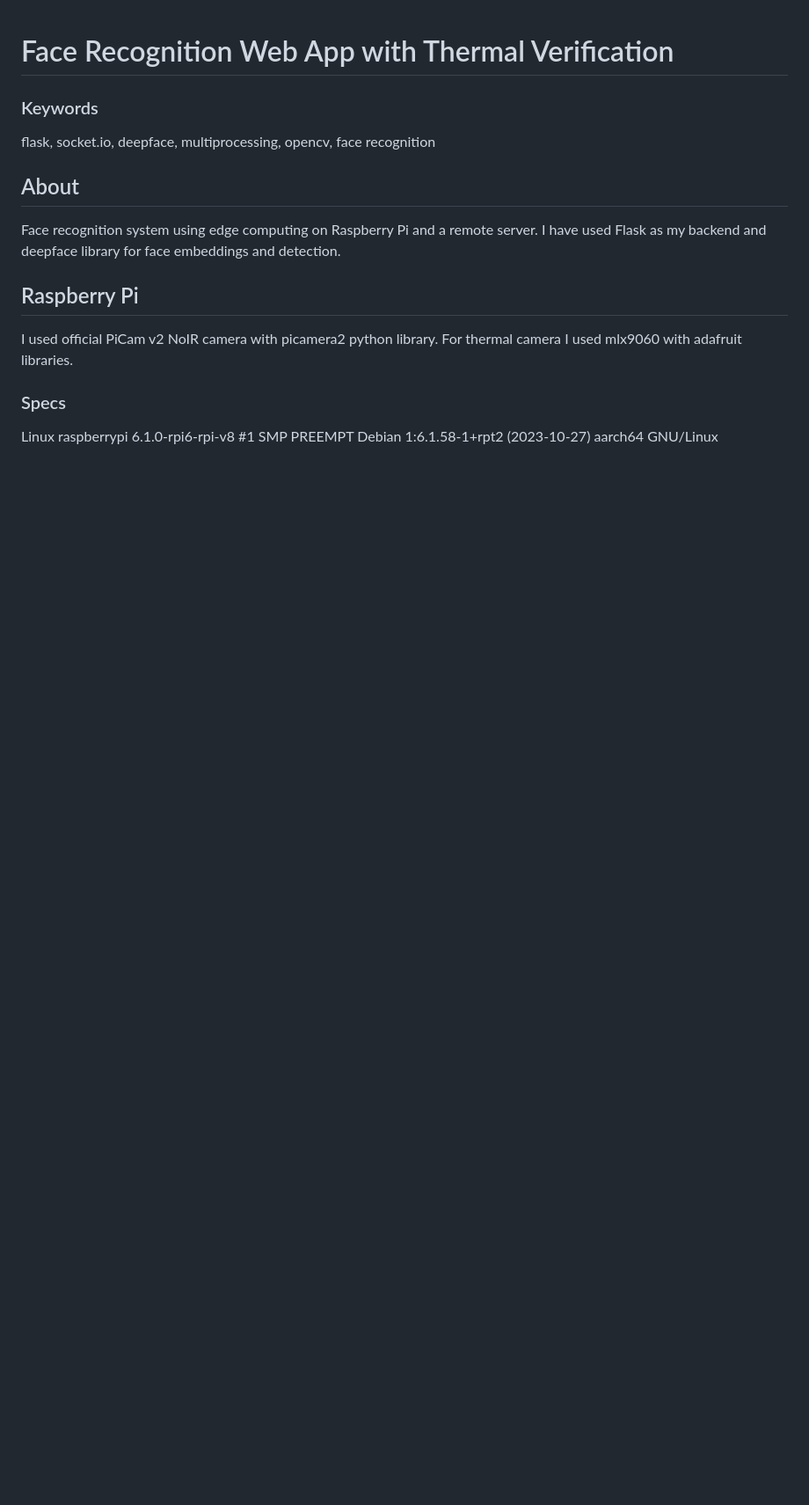
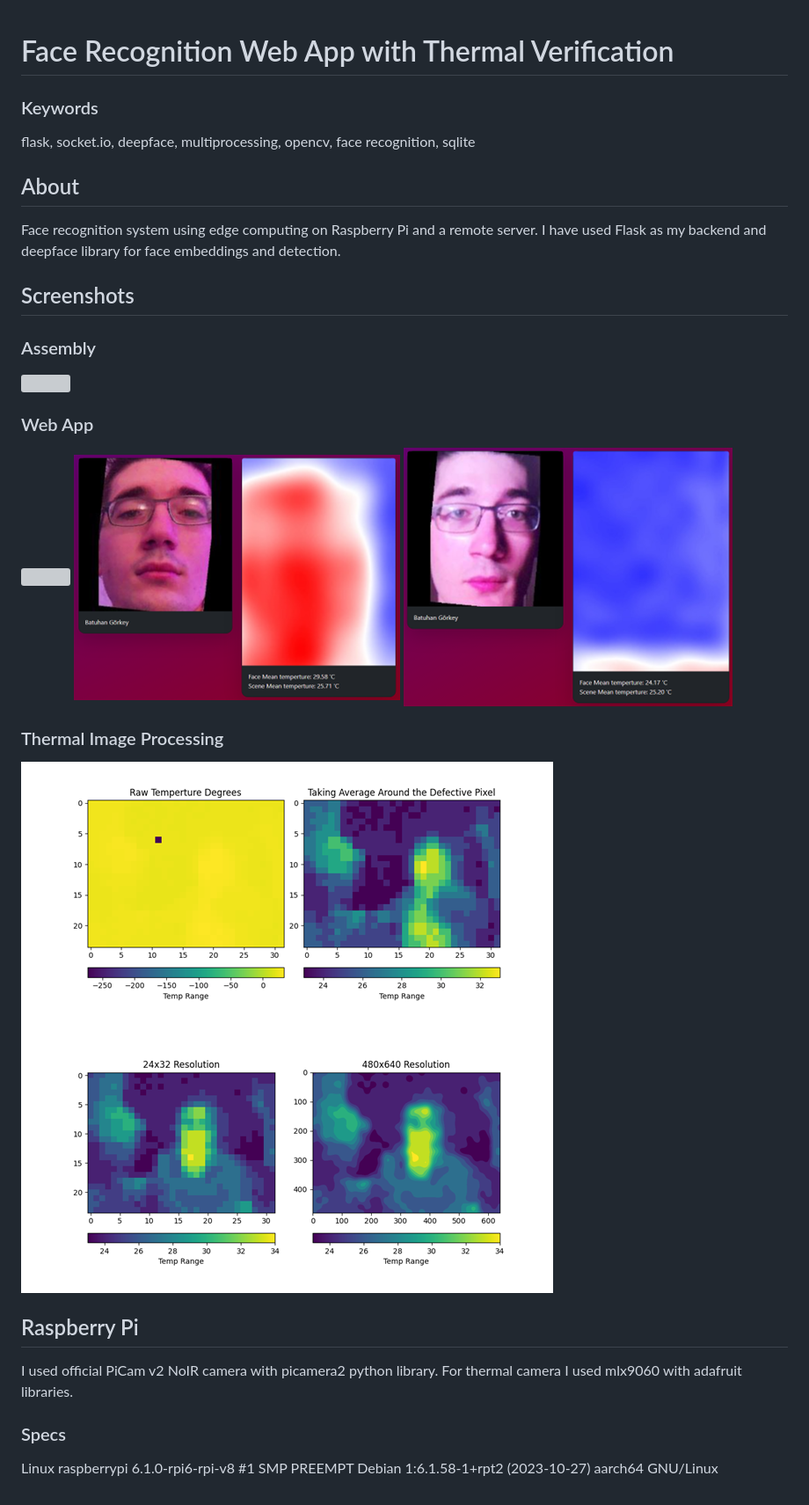
Before and after one commit to batuhangorkey/cognanathema, a Markdown page: README.md, the part around the change. Shown at 88% size. GitHub-like rendering; pictures changed too: imgs/Picture3.png (added), imgs/Picture4.png (added), imgs/Picture6.png (added); blank space fills up the shorter version; grey boxes are pictures that could not be loaded.

Commit message:
add screenshots

```diff
--- a/README.md
+++ b/README.md
@@ -2,10 +2,21 @@
 
 
 ### Keywords
-flask, socket.io, deepface, multiprocessing, opencv, face recognition
+flask, socket.io, deepface, multiprocessing, opencv, face recognition, sqlite
 
 ## About
 Face recognition system using edge computing on Raspberry Pi and a remote server. I have used Flask as my backend and deepface library for face embeddings and detection.
+
+## Screenshots
+### Assembly
+![](imgs/Picture2.jpg)
+### Web App
+![](imgs/Picture5.jpg)
+![](imgs/Picture6.png)
+![](imgs/Picture7.png)
+### Thermal Image Processing
+![](imgs/Picture3.png)
+![](imgs/Picture4.png)
 
 ## Raspberry Pi
 I used official PiCam v2 NoIR camera with picamera2 python library. For thermal camera I used mlx9060 with adafruit libraries.
```
Also changed, not shown: imgs/Picture1.png (added).
